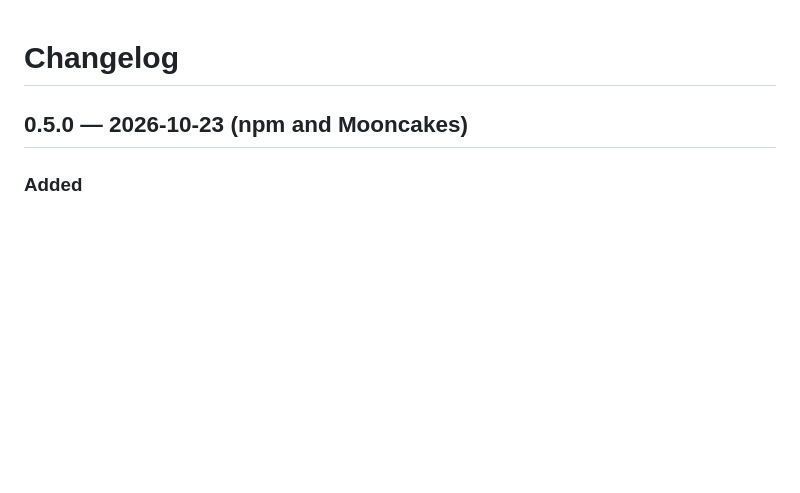
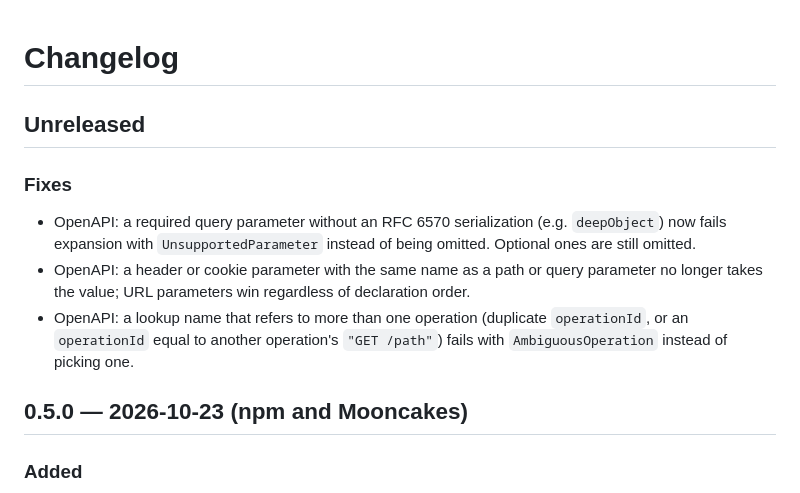
Before and after one commit to cjyhjy/moonbit-uri-template, a Markdown page: CHANGELOG.md, the part around the change. GitHub-like rendering; blank space fills up the shorter version.

Commit message:
Document OpenAPI lookup ambiguity and required unsupported parameters
Co-Authored-By: Claude Opus 5.5 <noreply@anthropic.com>

```diff
--- a/CHANGELOG.md
+++ b/CHANGELOG.md
@@ -1,4 +1,12 @@
 # Changelog
+
+## Unreleased
+
+### Fixes
+
+- OpenAPI: a required query parameter without an RFC 6570 serialization (e.g. `deepObject`) now fails expansion with `UnsupportedParameter` instead of being omitted. Optional ones are still omitted.
+- OpenAPI: a header or cookie parameter with the same name as a path or query parameter no longer takes the value; URL parameters win regardless of declaration order.
+- OpenAPI: a lookup name that refers to more than one operation (duplicate `operationId`, or an `operationId` equal to another operation's `"GET /path"`) fails with `AmbiguousOperation` instead of picking one.
 
 ## 0.5.0 — 2026-10-23 (npm and Mooncakes)
 
```
Also changed, not shown: docs/API.md (+1 -1 lines), docs/OPENAPI.md (+3 -2 lines).
